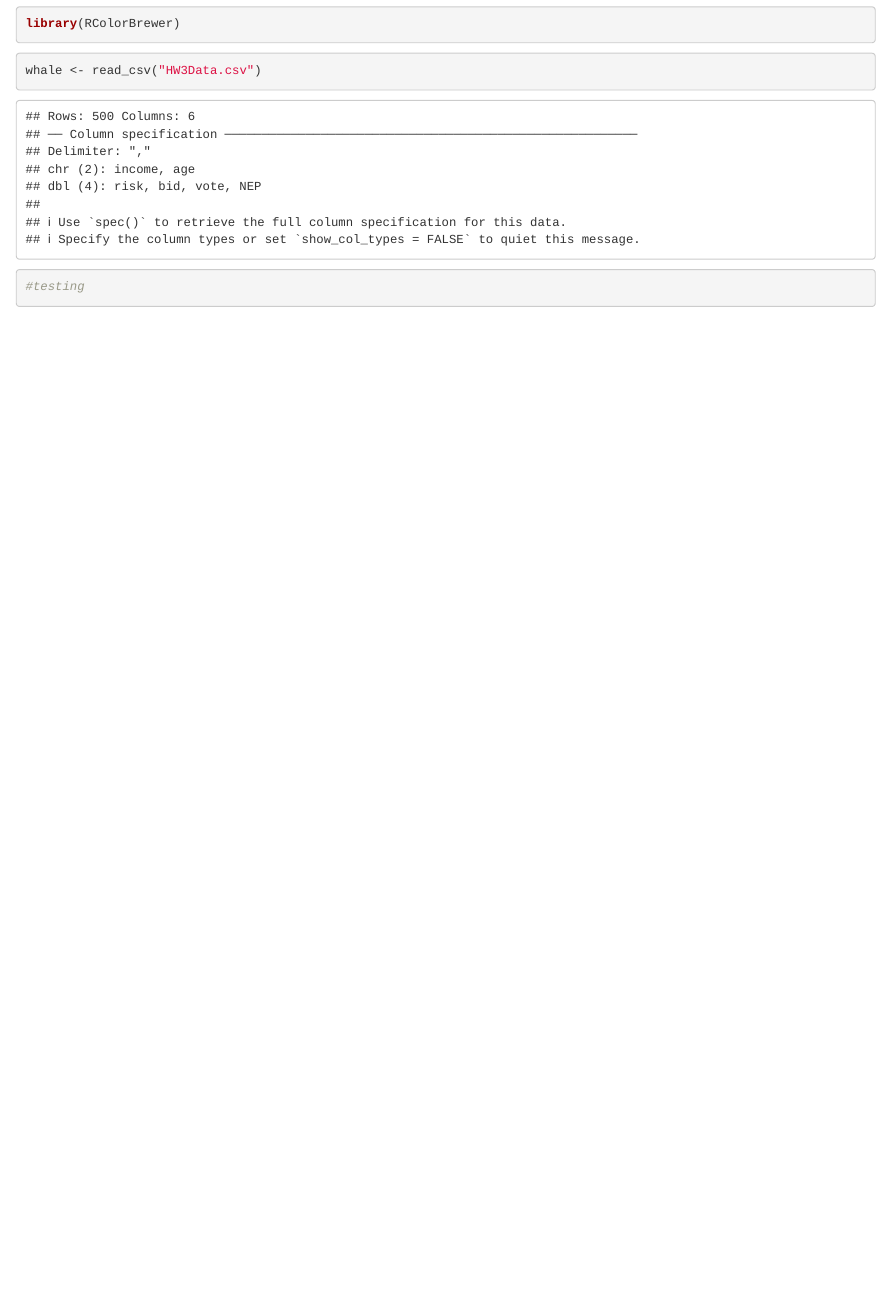
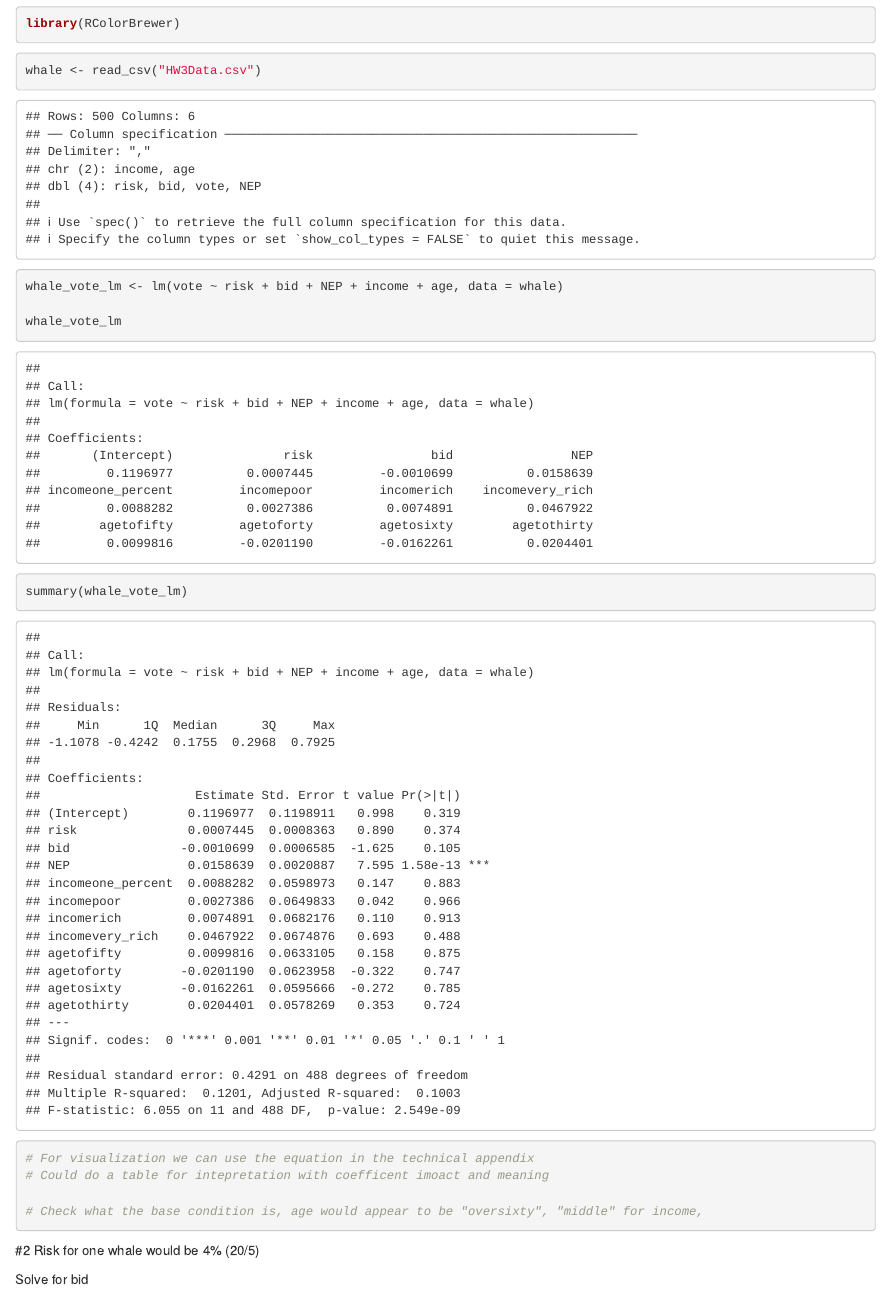
Before and after one commit to eamon4/EconAssignment3_Whalea, an R Markdown document (Whales.Rmd): the page in a window 1100 px wide, from 1000 px down. Rendered offline with R 4.5, knitr and Pandoc, with nearby package versions.

Commit message:
Starting to answer questions

````diff
--- a/Whales.Rmd
+++ b/Whales.Rmd
@@ -25,6 +25,18 @@ whale <- read_csv("HW3Data.csv")
 
 ```{r}
 
-#testing
+whale_vote_lm <- lm(vote ~ risk + bid + NEP + income + age, data = whale)
 
+whale_vote_lm
+summary(whale_vote_lm)
+
+# For visualization we can use the equation in the technical appendix
+# Could do a table for intepretation with coefficent imoact and meaning
+
+# Check what the base condition is, age would appear to be "oversixty", "middle" for income,
 ```
+
+#2
+Risk for one whale would be 4% (20/5)
+
+Solve for bid
````
